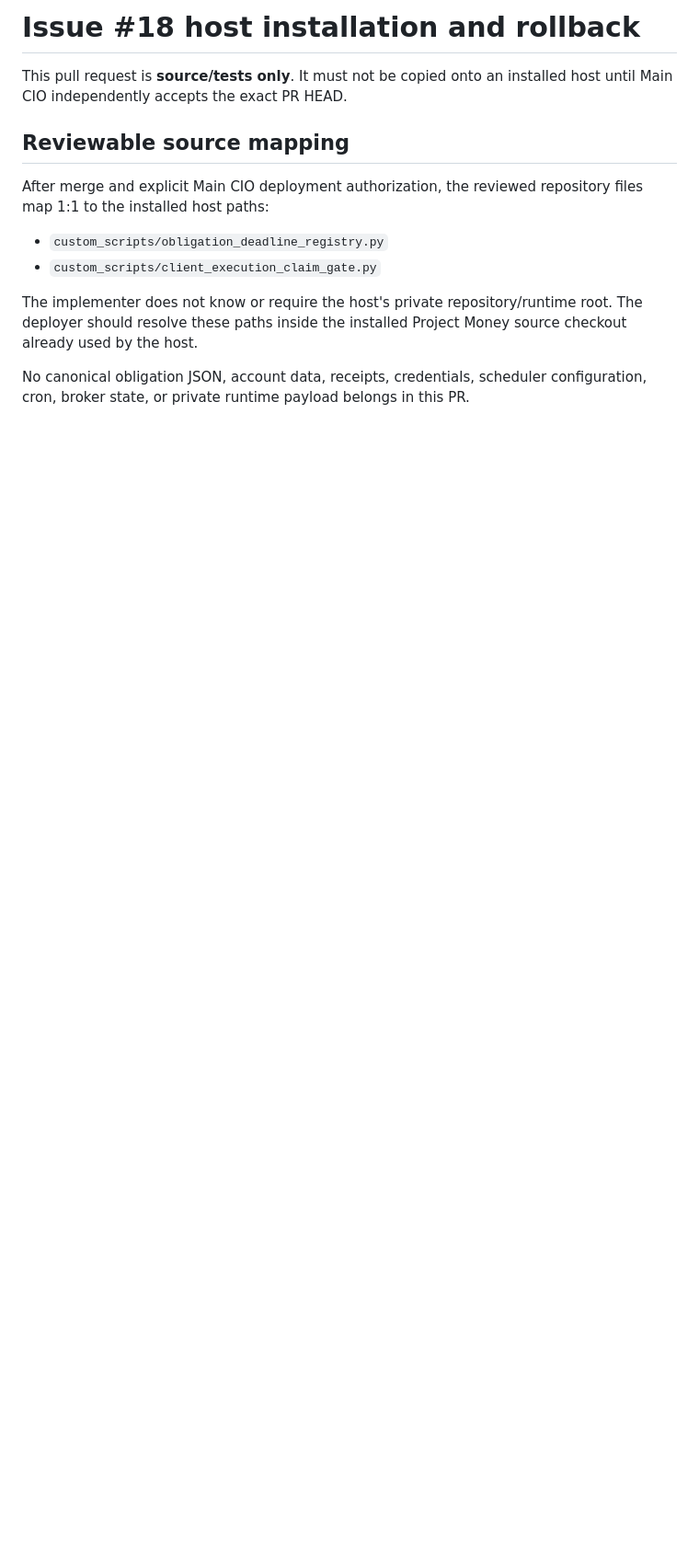
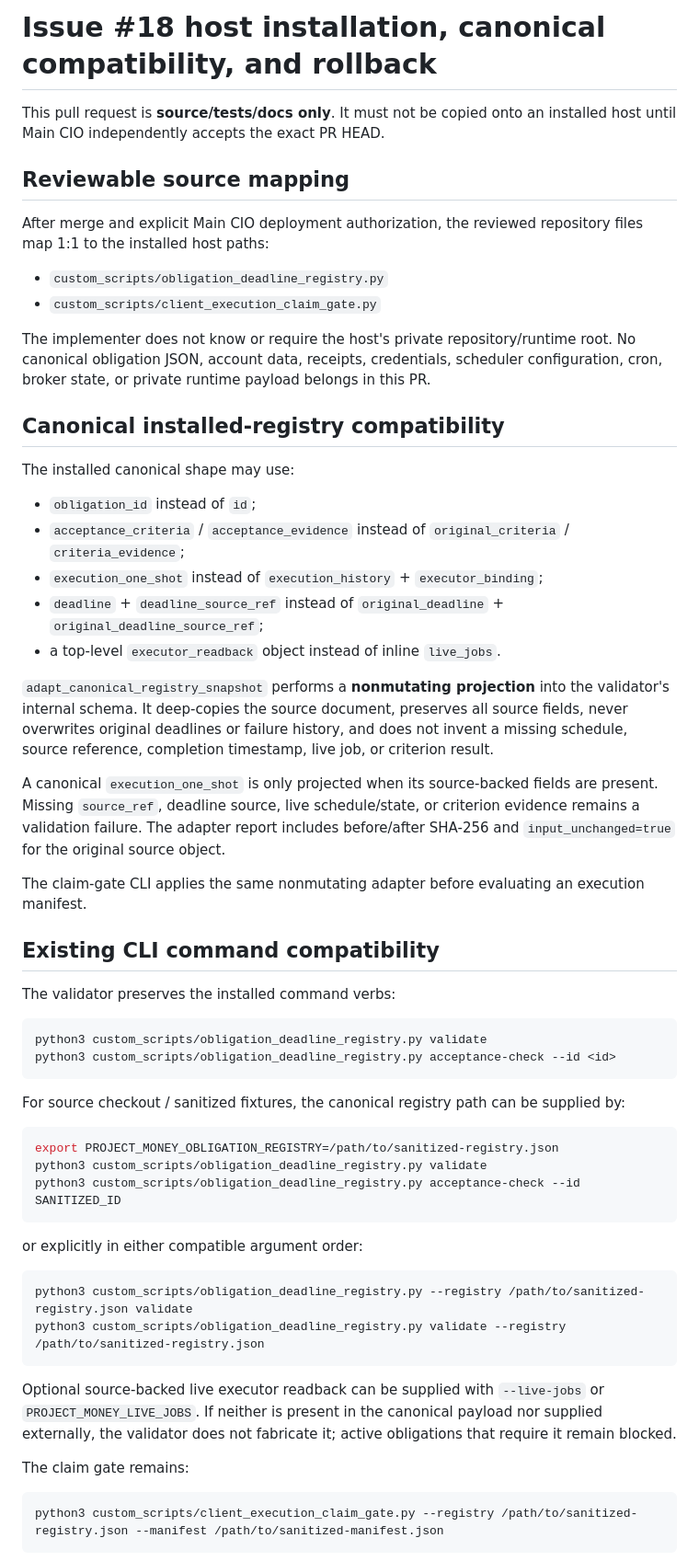
Before and after one commit to tony19930204UCL/project-money, a Markdown page: docs/ISSUE18_HOST_INSTALL_ROLLBACK.md, the part around one of its changes. Shown at 92% size. GitHub-like rendering; blank space fills up the shorter version.

Commit message:
docs(#18): document canonical compatibility and hardened claim semantics

````diff
--- a/docs/ISSUE18_HOST_INSTALL_ROLLBACK.md
+++ b/docs/ISSUE18_HOST_INSTALL_ROLLBACK.md
@@ -1,6 +1,6 @@
-# Issue #18 host installation and rollback
+# Issue #18 host installation, canonical compatibility, and rollback
 
-This pull request is **source/tests only**. It must not be copied onto an installed host until Main CIO independently accepts the exact PR HEAD.
+This pull request is **source/tests/docs only**. It must not be copied onto an installed host until Main CIO independently accepts the exact PR HEAD.
 
 ## Reviewable source mapping
 
@@ -9,6 +9,53 @@ After merge and explicit Main CIO deployment authorization, the reviewed reposit
 - `custom_scripts/obligation_deadline_registry.py`
 - `custom_scripts/client_execution_claim_gate.py`
 
-The implementer does not know or require the host's private repository/runtime root. The deployer should resolve these paths inside the installed Project Money source checkout already used by the host.
+The implementer does not know or require the host's private repository/runtime root. No canonical obligation JSON, account data, receipts, credentials, scheduler configuration, cron, broker state, or private runtime payload belongs in this PR.
 
-No canonical obligation JSON, account data, receipts, credentials, scheduler configuration, cron, broker state, or private runtime payload belongs in this PR.
+## Canonical installed-registry compatibility
+
+The installed canonical shape may use:
+
+- `obligation_id` instead of `id`;
+- `acceptance_criteria` / `acceptance_evidence` instead of `original_criteria` / `criteria_evidence`;
+- `execution_one_shot` instead of `execution_history` + `executor_binding`;
+- `deadline` + `deadline_source_ref` instead of `original_deadline` + `original_deadline_source_ref`;
+- a top-level `executor_readback` object instead of inline `live_jobs`.
+
+`adapt_canonical_registry_snapshot` performs a **nonmutating projection** into the validator's internal schema. It deep-copies the source document, preserves all source fields, never overwrites original deadlines or failure history, and does not invent a missing schedule, source reference, completion timestamp, live job, or criterion result.
+
+A canonical `execution_one_shot` is only projected when its source-backed fields are present. Missing `source_ref`, deadline source, live schedule/state, or criterion evidence remains a validation failure. The adapter report includes before/after SHA-256 and `input_unchanged=true` for the original source object.
+
+The claim-gate CLI applies the same nonmutating adapter before evaluating an execution manifest.
+
+## Existing CLI command compatibility
+
+The validator preserves the installed command verbs:
+
+```bash
+python3 custom_scripts/obligation_deadline_registry.py validate
+python3 custom_scripts/obligation_deadline_registry.py acceptance-check --id <id>
+```
+
+For source checkout / sanitized fixtures, the canonical registry path can be supplied by:
+
+```bash
+export PROJECT_MONEY_OBLIGATION_REGISTRY=/path/to/sanitized-registry.json
+python3 custom_scripts/obligation_deadline_registry.py validate
+python3 custom_scripts/obligation_deadline_registry.py acceptance-check --id SANITIZED_ID
+```
+
+or explicitly in either compatible argument order:
+
+```bash
+python3 custom_scripts/obligation_deadline_registry.py --registry /path/to/sanitized-registry.json validate
+python3 custom_scripts/obligation_deadline_registry.py validate --registry /path/to/sanitized-registry.json
+```
+
+Optional source-backed live executor readback can be supplied with `--live-jobs` or `PROJECT_MONEY_LIVE_JOBS`. If neither is present in the canonical payload nor supplied externally, the validator does not fabricate it; active obligations that require it remain blocked.
+
+The claim gate remains:
+
+```bash
+python3 custom_scripts/client_execution_claim_gate.py --registry /path/to/sanitized-registry.json --manifest /path/to/sanitized-manifest.json
+```
+
````
Also changed, not shown: other parts of docs/ISSUE18_HOST_INSTALL_ROLLBACK.md (+29 -11 lines).
